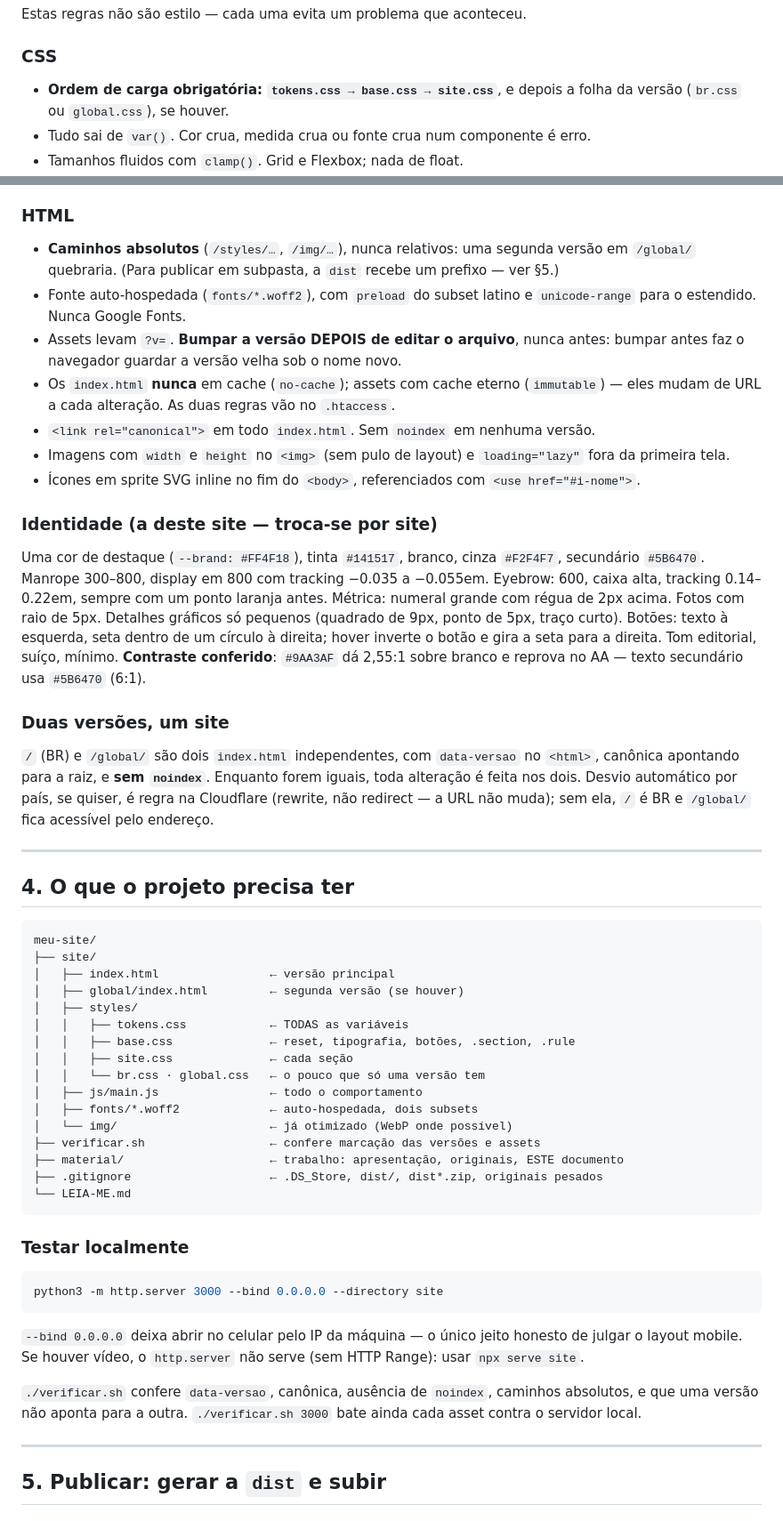
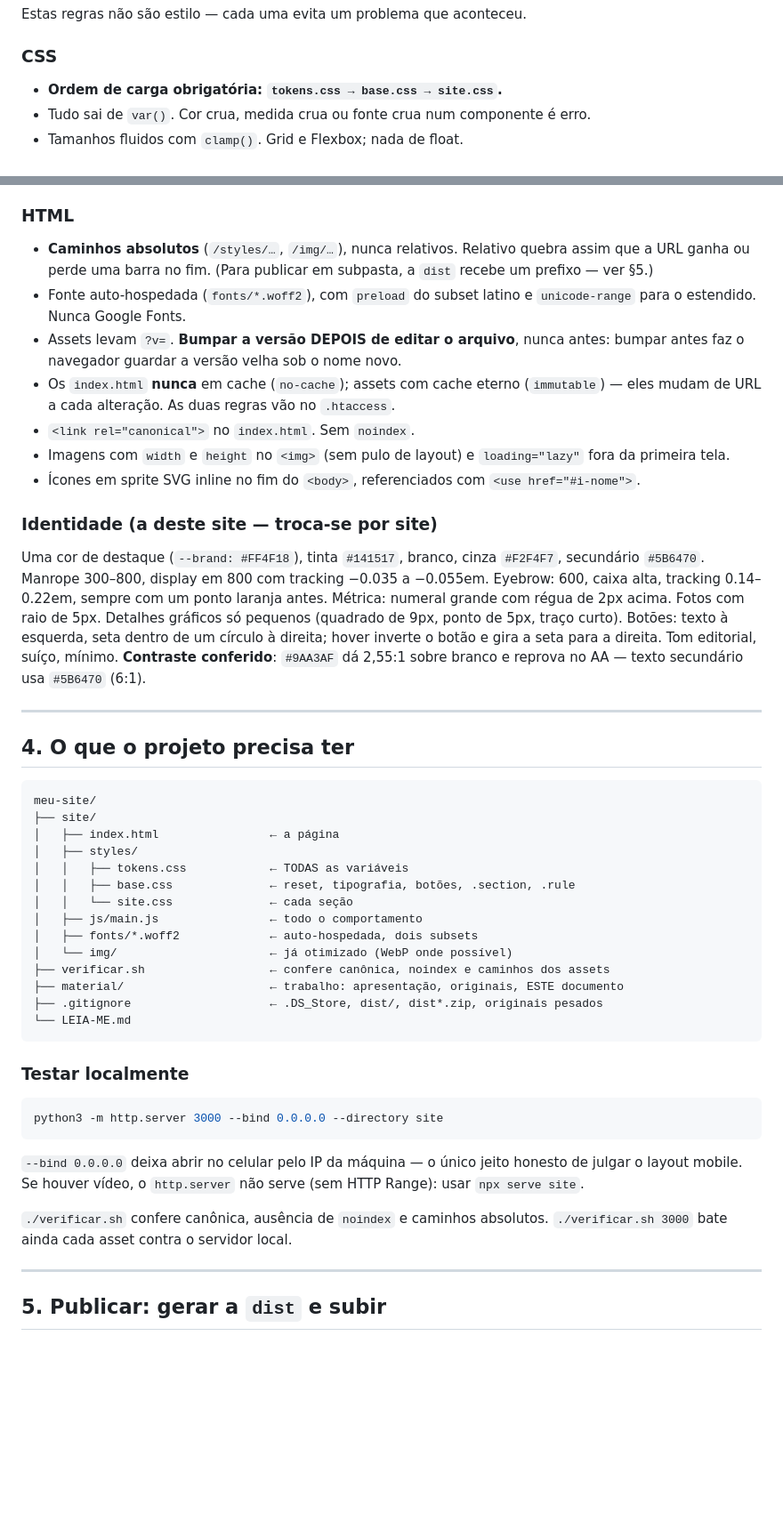
Before and after one commit to samuelfreirebr/SAMUEL---NOVO-SITE-INSTITUCIONAL, a Markdown page: material/arquitetura-site.md, 2 parts joined by grey strips. Shown at 89% size. GitHub-like rendering; blank space fills up the shorter version.

Commit message:
Arquitetura do site: uma página só, sem BR/global
Sai a seção de duas versões, o global/index.html da árvore, as folhas
br.css/global.css e as menções a data-versao. O documento descreve um
site de uma página, que é o que se quer replicar.

Co-Authored-By: Claude Opus 5 <noreply@anthropic.com>

````diff
--- a/material/arquitetura-site.md
+++ b/material/arquitetura-site.md
@@ -61,8 +61,7 @@ Estas regras não são estilo — cada uma evita um problema que aconteceu.
 
 ### CSS
 
-- **Ordem de carga obrigatória: `tokens.css → base.css → site.css`**, e
-  depois a folha da versão (`br.css` ou `global.css`), se houver.
+- **Ordem de carga obrigatória: `tokens.css → base.css → site.css`.**
 - Tudo sai de `var()`. Cor crua, medida crua ou fonte crua num
   componente é erro.
 - Tamanhos fluidos com `clamp()`. Grid e Flexbox; nada de float.
@@ -115,9 +114,9 @@ Estas regras não são estilo — cada uma evita um problema que aconteceu.
 
 ### HTML
 
-- **Caminhos absolutos** (`/styles/…`, `/img/…`), nunca relativos: uma
-  segunda versão em `/global/` quebraria. (Para publicar em subpasta, a
-  `dist` recebe um prefixo — ver §5.)
+- **Caminhos absolutos** (`/styles/…`, `/img/…`), nunca relativos.
+  Relativo quebra assim que a URL ganha ou perde uma barra no fim.
+  (Para publicar em subpasta, a `dist` recebe um prefixo — ver §5.)
 - Fonte auto-hospedada (`fonts/*.woff2`), com `preload` do subset
   latino e `unicode-range` para o estendido. Nunca Google Fonts.
 - Assets levam `?v=`. **Bumpar a versão DEPOIS de editar o arquivo**,
@@ -126,8 +125,7 @@ Estas regras não são estilo — cada uma evita um problema que aconteceu.
 - Os `index.html` **nunca** em cache (`no-cache`); assets com cache
   eterno (`immutable`) — eles mudam de URL a cada alteração. As duas
   regras vão no `.htaccess`.
-- `<link rel="canonical">` em todo `index.html`. Sem `noindex` em
-  nenhuma versão.
+- `<link rel="canonical">` no `index.html`. Sem `noindex`.
 - Imagens com `width` e `height` no `<img>` (sem pulo de layout) e
   `loading="lazy"` fora da primeira tela.
 - Ícones em sprite SVG inline no fim do `<body>`, referenciados com
@@ -146,15 +144,6 @@ gira a seta para a direita. Tom editorial, suíço, mínimo. **Contraste
 conferido**: `#9AA3AF` dá 2,55:1 sobre branco e reprova no AA — texto
 secundário usa `#5B6470` (6:1).
 
-### Duas versões, um site
-
-`/` (BR) e `/global/` são dois `index.html` independentes, com
-`data-versao` no `<html>`, canônica apontando para a raiz, e **sem
-`noindex`**. Enquanto forem iguais, toda alteração é feita nos dois.
-Desvio automático por país, se quiser, é regra na Cloudflare (rewrite,
-não redirect — a URL não muda); sem ela, `/` é BR e `/global/` fica
-acessível pelo endereço.
-
 ---
 
 ## 4. O que o projeto precisa ter
@@ -162,17 +151,15 @@ acessível pelo endereço.
 ```
 meu-site/
 ├── site/
-│   ├── index.html                ← versão principal
-│   ├── global/index.html         ← segunda versão (se houver)
+│   ├── index.html                ← a página
 │   ├── styles/
 │   │   ├── tokens.css            ← TODAS as variáveis
 │   │   ├── base.css              ← reset, tipografia, botões, .section, .rule
-│   │   ├── site.css              ← cada seção
-│   │   └── br.css · global.css   ← o pouco que só uma versão tem
+│   │   └── site.css              ← cada seção
 │   ├── js/main.js                ← todo o comportamento
 │   ├── fonts/*.woff2             ← auto-hospedada, dois subsets
 │   └── img/                      ← já otimizado (WebP onde possível)
-├── verificar.sh                  ← confere marcação das versões e assets
+├── verificar.sh                  ← confere canônica, noindex e caminhos dos assets
 ├── material/                     ← trabalho: apresentação, originais, ESTE documento
 ├── .gitignore                    ← .DS_Store, dist/, dist*.zip, originais pesados
 └── LEIA-ME.md
@@ -188,10 +175,9 @@ python3 -m http.server 3000 --bind 0.0.0.0 --directory site
 jeito honesto de julgar o layout mobile. Se houver vídeo, o
 `http.server` não serve (sem HTTP Range): usar `npx serve site`.
 
-`./verificar.sh` confere `data-versao`, canônica, ausência de
-`noindex`, caminhos absolutos, e que uma versão não aponta para a
-outra. `./verificar.sh 3000` bate ainda cada asset contra o servidor
-local.
+`./verificar.sh` confere canônica, ausência de `noindex` e caminhos
+absolutos. `./verificar.sh 3000` bate ainda cada asset contra o
+servidor local.
 
 ---
 
````
Also changed, not shown: other parts of material/arquitetura-site.md (+1 -1 lines).
